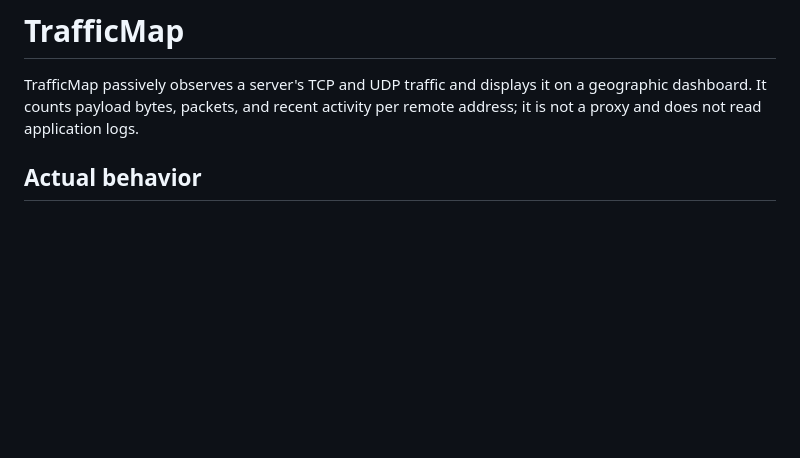
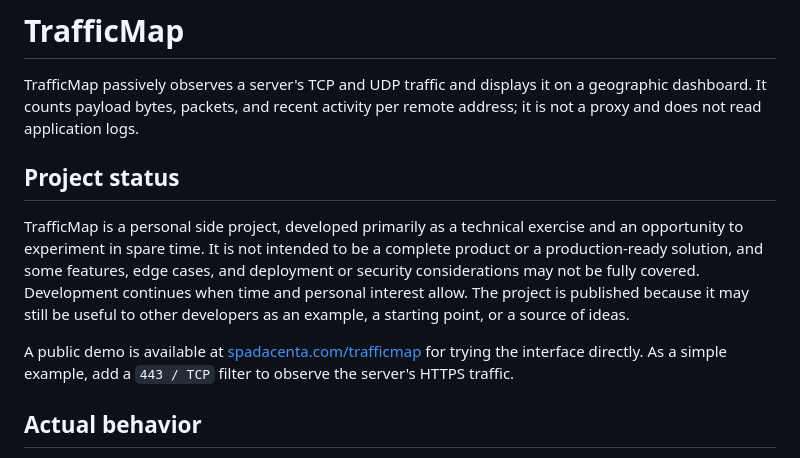
Before and after one commit to Ciao121/trafficmap, a Markdown page: README.md, the part around the change. Drawn GitHub-style; blank space fills up the shorter version.

Commit message:
Add project status and public demo link
Clarify TrafficMap as a personal side project and add a link to the public demo with an example 443/TCP filter.

```diff
--- a/README.md
+++ b/README.md
@@ -1,6 +1,12 @@
 # TrafficMap
 
 TrafficMap passively observes a server's TCP and UDP traffic and displays it on a geographic dashboard. It counts payload bytes, packets, and recent activity per remote address; it is not a proxy and does not read application logs.
+
+## Project status
+
+TrafficMap is a personal side project, developed primarily as a technical exercise and an opportunity to experiment in spare time. It is not intended to be a complete product or a production-ready solution, and some features, edge cases, and deployment or security considerations may not be fully covered. Development continues when time and personal interest allow. The project is published because it may still be useful to other developers as an example, a starting point, or a source of ideas.
+
+A public demo is available at [spadacenta.com/trafficmap](https://spadacenta.com/trafficmap) for trying the interface directly. As a simple example, add a `443 / TCP` filter to observe the server's HTTPS traffic.
 
 ## Actual behavior
 
```
